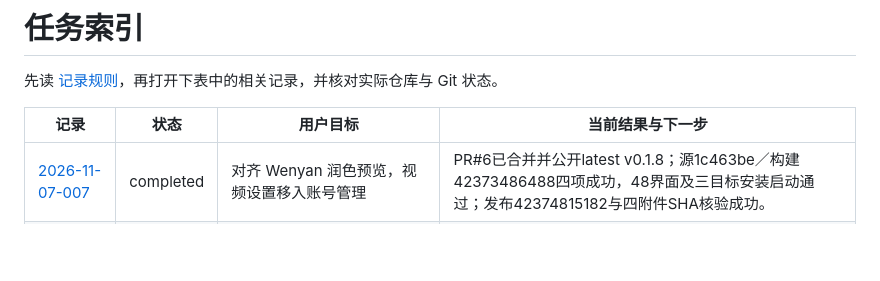
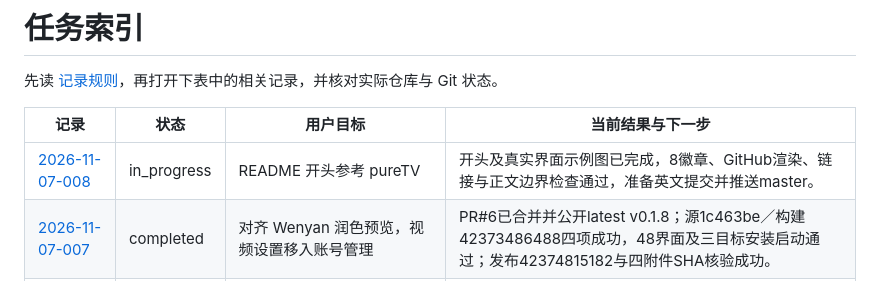
Before and after one commit to ecojust/easy-publish, a Markdown page: history/INDEX.md, the part around the change. Drawn GitHub-style; blank space fills up the shorter version.

```diff
--- a/history/INDEX.md
+++ b/history/INDEX.md
@@ -4,6 +4,7 @@
 
 | 记录 | 状态 | 用户目标 | 当前结果与下一步 |
 | --- | --- | --- | --- |
+| [2026-11-07-008](2026-11-07-008.md) | in_progress | README 开头参考 pureTV | 开头及真实界面示例图已完成，8徽章、GitHub渲染、链接与正文边界检查通过，准备英文提交并推送master。 |
 | [2026-11-07-007](2026-11-07-007.md) | completed | 对齐 Wenyan 润色预览，视频设置移入账号管理 | PR#6已合并并公开latest v0.1.8；源1c463be／构建42373486488四项成功，48界面及三目标安装启动通过；发布42374815182与四附件SHA核验成功。 |
 | [2026-11-07-006](2026-11-07-006.md) | completed | 视频自动账号、文章独立生成／弹窗预览、小红书自动提交 | PR#5已合并并公开v0.1.7；源74abeb3／构建42369196504四项通过，发布42369915288及四附件SHA核验成功。小红书实际账号效果待反馈。 |
 | [2026-11-07-005](2026-11-07-005.md) | completed | 账号设置公众号模板，内置OpenCode把纯文本整理为Markdown | 功能和本地回归完成；PR#4已合并并公开v0.1.6；源fcd2a80／构建42351150223四项通过，发布42352256858及四附件SHA核验成功。免费模型实测限流，原文保留。 |
```
Also changed, not shown: README.md (+20 -4 lines), history/2026-11-07-008.md (added, +43 -0 lines), docs/previews/workspace-zh.png (added).
